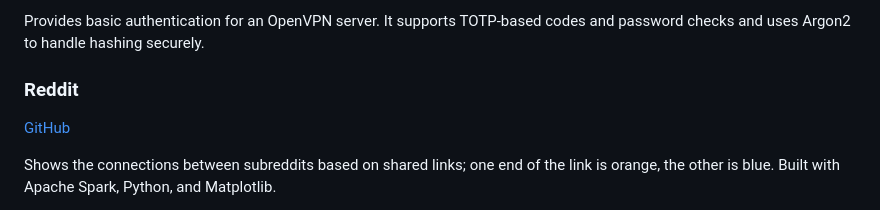
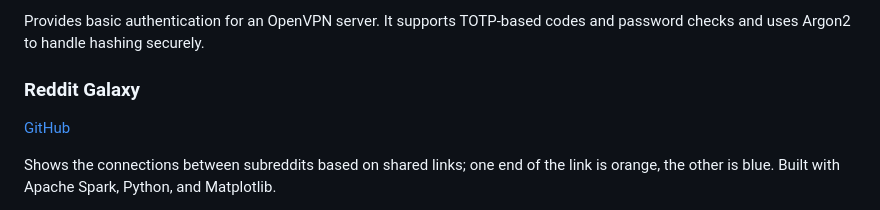
Before and after one commit to ufukty/com, a Markdown page: src/README.md, the part around the change. Drawn GitHub-style.

Commit message:
src/readme: fixes a wrong project name

```diff
--- a/src/README.md
+++ b/src/README.md
@@ -80,7 +80,7 @@ A Visual Studio Code extension that reduces the opacity of matching statements a
 
 Provides basic authentication for an OpenVPN server. It supports TOTP-based codes and password checks and uses Argon2 to handle hashing securely.
 
-### Reddit
+### Reddit Galaxy
 
 [GitHub](https://github.com/ufukty/reddit-galaxy)
 
```
